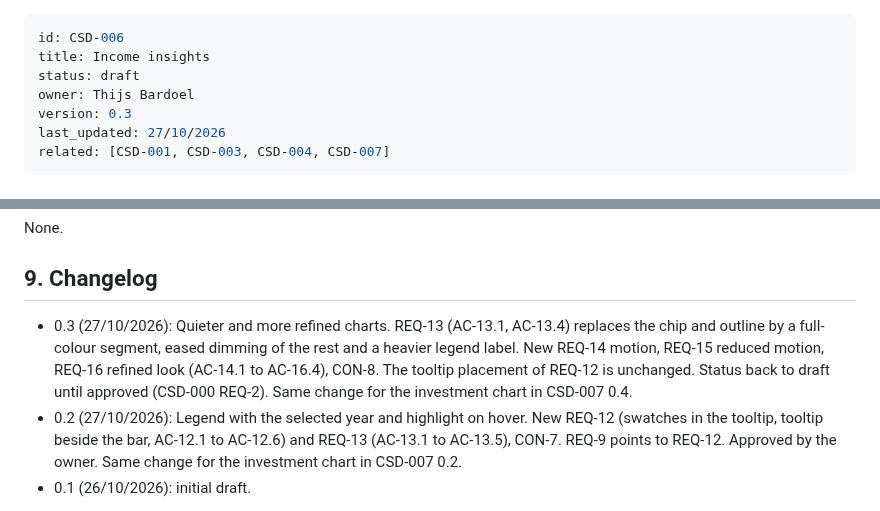
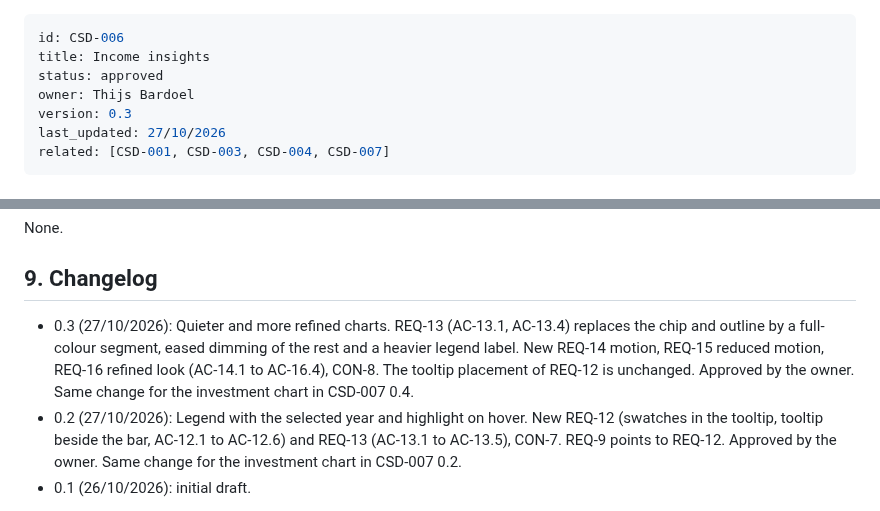
Before and after one commit to BardoelT/personal-finance, a Markdown page: docs/csd/CSD-006-income-insights.md, 2 parts joined by grey strips. GitHub-like rendering.

Commit message:
docs: approve CSD-006 v0.3 and CSD-007 v0.4
Co-Authored-By: Claude Sonnet 5.5 <noreply@anthropic.com>

```diff
--- a/docs/csd/CSD-006-income-insights.md
+++ b/docs/csd/CSD-006-income-insights.md
@@ -1,7 +1,7 @@
 ---
 id: CSD-006
 title: Income insights
-status: draft
+status: approved
 owner: Thijs Bardoel
 version: 0.3
 last_updated: 27/10/2026
@@ -482,6 +482,6 @@ Done means fmt, clippy (`-D warnings`) and `cargo test --all-features` pass.
 None.
 
 ## 9. Changelog
-- 0.3 (27/10/2026): Quieter and more refined charts. REQ-13 (AC-13.1, AC-13.4) replaces the chip and outline by a full-colour segment, eased dimming of the rest and a heavier legend label. New REQ-14 motion, REQ-15 reduced motion, REQ-16 refined look (AC-14.1 to AC-16.4), CON-8. The tooltip placement of REQ-12 is unchanged. Status back to draft until approved (CSD-000 REQ-2). Same change for the investment chart in CSD-007 0.4.
+- 0.3 (27/10/2026): Quieter and more refined charts. REQ-13 (AC-13.1, AC-13.4) replaces the chip and outline by a full-colour segment, eased dimming of the rest and a heavier legend label. New REQ-14 motion, REQ-15 reduced motion, REQ-16 refined look (AC-14.1 to AC-16.4), CON-8. The tooltip placement of REQ-12 is unchanged. Approved by the owner. Same change for the investment chart in CSD-007 0.4.
 - 0.2 (27/10/2026): Legend with the selected year and highlight on hover. New REQ-12 (swatches in the tooltip, tooltip beside the bar, AC-12.1 to AC-12.6) and REQ-13 (AC-13.1 to AC-13.5), CON-7. REQ-9 points to REQ-12. Approved by the owner. Same change for the investment chart in CSD-007 0.2.
 - 0.1 (26/10/2026): initial draft.
```
Also changed, not shown: docs/csd/CSD-007-investment-insights.md (+2 -2 lines).
